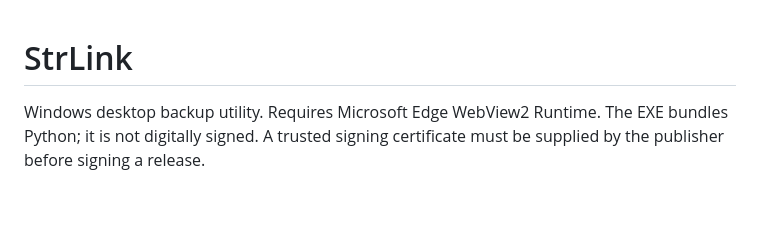
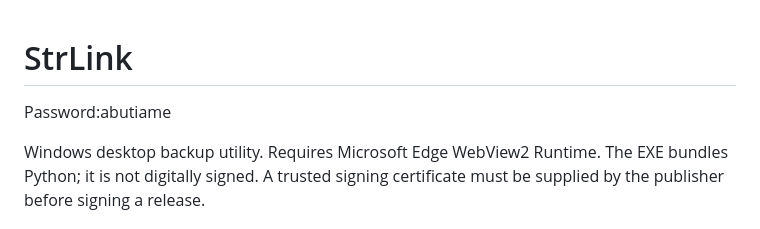
Before and after one commit to abutiame-hub/StrLink, a Markdown page: README.md, the part around the change. GitHub-like rendering; blank space fills up the shorter version.

```diff
--- a/README.md
+++ b/README.md
@@ -1,4 +1,5 @@
 # StrLink
+Password:abutiame
 
 Windows desktop backup utility. Requires Microsoft Edge WebView2 Runtime.
 The EXE bundles Python; it is not digitally signed. A trusted signing certificate
```
